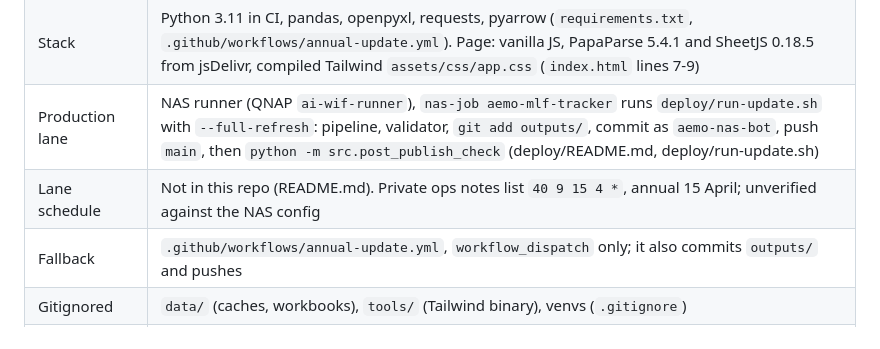
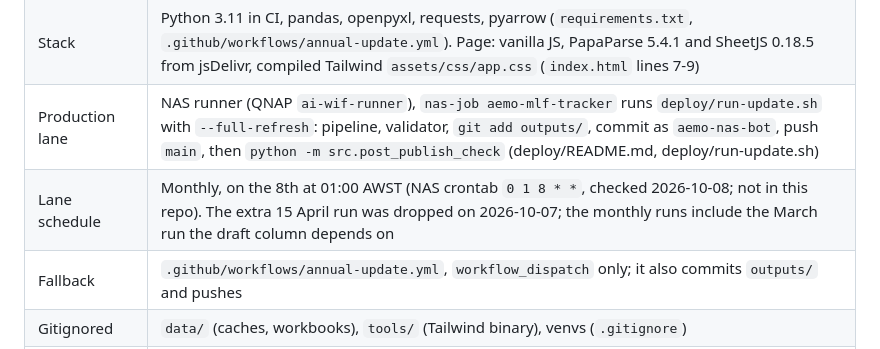
Before and after one commit to cutout-z/aemo-mlf-tracker, a Markdown page: AGENTS.md, the part around the change. Rendered like a GitHub page.

Commit message:
AGENTS.md: record the lane schedule from the NAS crontab
Checked 2026-10-08 against the host crontab: the lanes moved to daily on
2026-10-07 (the MLF tracker runs monthly on the 8th). Replaces the earlier
'unverified / conflict' note.

Co-Authored-By: Claude Opus 5.5 <noreply@anthropic.com>

```diff
--- a/AGENTS.md
+++ b/AGENTS.md
@@ -117,7 +117,7 @@ Location: `agent-contracts/facts/AEMO-FACTS.md` (git, `cutout-z/agent-contracts`
 | Live URL | https://cutout-z.github.io/aemo-mlf-tracker/ (README.md) |
 | Stack | Python 3.11 in CI, pandas, openpyxl, requests, pyarrow (`requirements.txt`, `.github/workflows/annual-update.yml`). Page: vanilla JS, PapaParse 5.4.1 and SheetJS 0.18.5 from jsDelivr, compiled Tailwind `assets/css/app.css` (`index.html` lines 7-9) |
 | Production lane | NAS runner (QNAP `ai-wif-runner`), `nas-job aemo-mlf-tracker` runs `deploy/run-update.sh` with `--full-refresh`: pipeline, validator, `git add outputs/`, commit as `aemo-nas-bot`, push `main`, then `python -m src.post_publish_check` (deploy/README.md, deploy/run-update.sh) |
-| Lane schedule | Not in this repo (README.md). Private ops notes list `40 9 15 4 *`, annual 15 April; unverified against the NAS config |
+| Lane schedule | Monthly, on the 8th at 01:00 AWST (NAS crontab `0 1 8 * *`, checked 2026-10-08; not in this repo). The extra 15 April run was dropped on 2026-10-07; the monthly runs include the March run the draft column depends on |
 | Fallback | `.github/workflows/annual-update.yml`, `workflow_dispatch` only; it also commits `outputs/` and pushes |
 | Gitignored | `data/` (caches, workbooks), `tools/` (Tailwind binary), venvs (`.gitignore`) |
 | Downstream | `aemo-generator-credit-dashboard` `src/fetch_mlf.py` fetches `…/aemo-mlf-tracker/outputs/summary.csv` and reads `DUID`, `CONNECTIONPOINTID`, `FYyy-yy`, `FYyy-yy (Draft)` |
```
